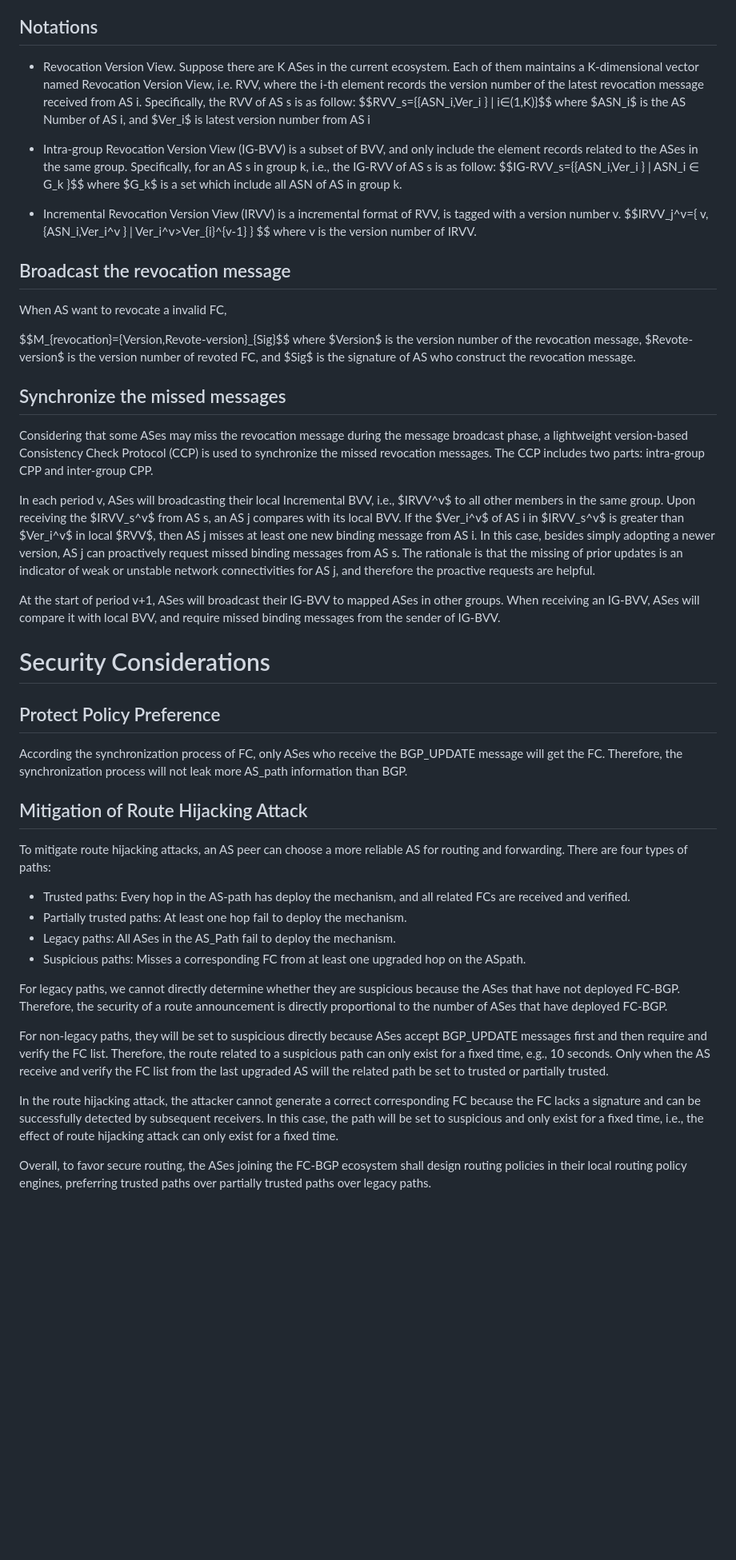
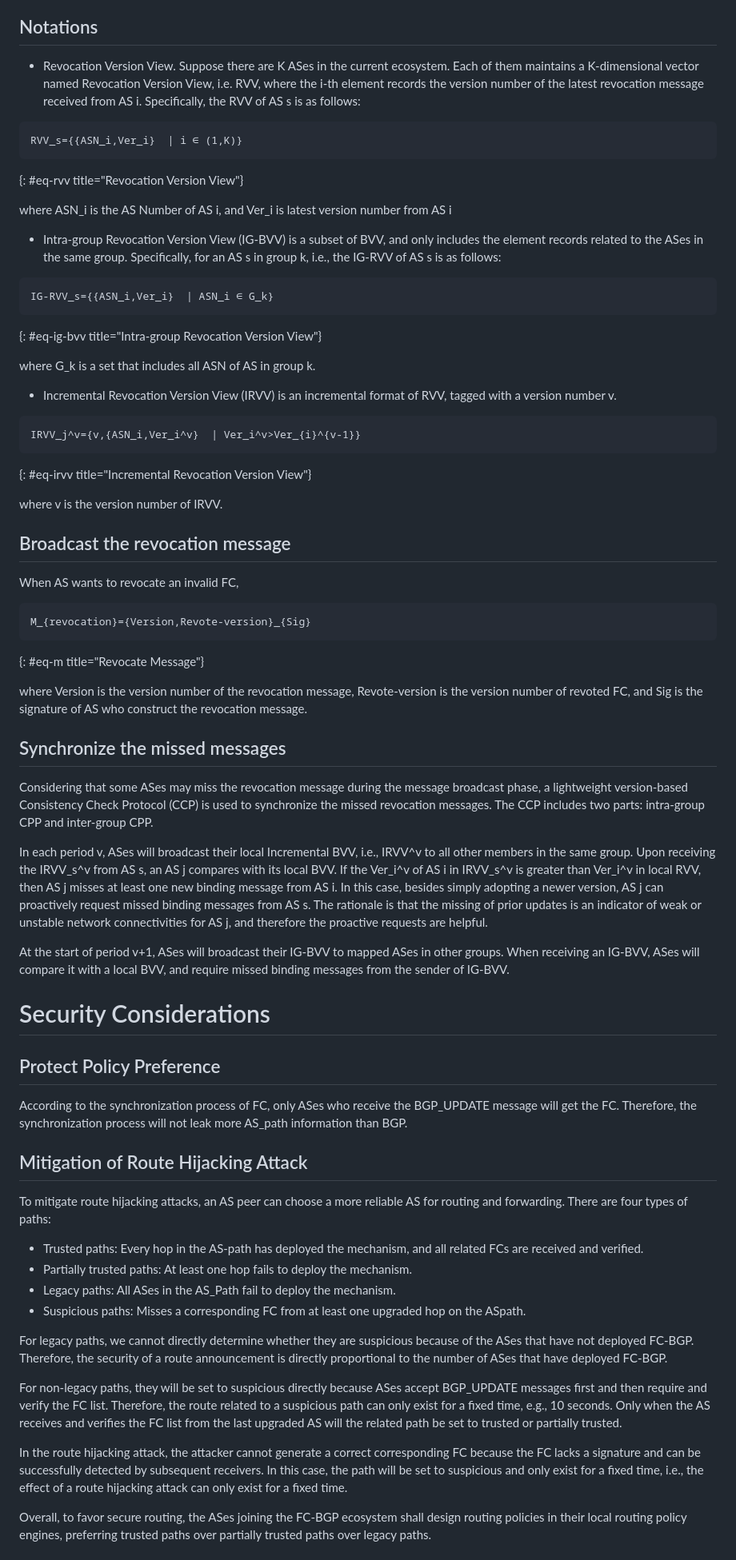
Before and after one commit to BasilGuo/ling-fc, a Markdown page: draft-ling-fc.md, the part around the change printed below. Shown: that part at 80% size. Rendered like a GitHub page; blank space fills up the shorter version.

```diff
--- a/draft-ling-fc.md
+++ b/draft-ling-fc.md
@@ -153,50 +144,75 @@ To avoid an invalid FC be used to announce a BGP_UPDATE message, AS should revok
 
 ## Notations
 
-- Revocation Version View. Suppose there are K ASes in the current ecosystem. Each of them maintains a K-dimensional vector named Revocation Version View, i.e. RVV, where the i-th element records the version number of the latest revocation message received from AS i. Specifically, the RVV of AS s is as follow:
-$$RVV_s=\{\{ASN_i,Ver_i \}  | i∈(1,K)\}$$ where $ASN_i$ is the AS Number of AS i, and $Ver_i$ is latest version number from AS i
+- Revocation Version View. Suppose there are K ASes in the current ecosystem. Each of them maintains a K-dimensional vector named Revocation Version View, i.e. RVV, where the i-th element records the version number of the latest revocation message received from AS i. Specifically, the RVV of AS s is as follows:
+
+~~~~~~~~~~
+RVV_s={{ASN_i,Ver_i}  | i ∈ (1,K)}
+~~~~~~~~~~
+{: #eq-rvv title="Revocation Version View"}
+
+where ASN_i is the AS Number of AS i, and Ver_i is latest version number from AS i
 
 
-- Intra-group Revocation Version View (IG-BVV) is a subset of BVV, and only include the element records related to the ASes in the same group. Specifically, for an AS s in group k, i.e., the IG-RVV of AS s is as follow:
-$$IG-RVV_s=\{\{ASN_i,Ver_i \}  | ASN_i  ∈ G_k  \}$$ where $G_k$ is a set which include all ASN of AS in group k.
+- Intra-group Revocation Version View (IG-BVV) is a subset of BVV, and only includes the element records related to the ASes in the same group. Specifically, for an AS s in group k, i.e., the IG-RVV of AS s is as follows:
+
+~~~~~~~
+IG-RVV_s={{ASN_i,Ver_i}  | ASN_i ∈ G_k}
+~~~~~~~
+{: #eq-ig-bvv title="Intra-group Revocation Version View"}
+
+where G_k is a set that includes all ASN of AS in group k.
 
 
-- Incremental Revocation Version View (IRVV) is a incremental format of RVV, is tagged with a version number v.
-$$IRVV_j^v=\{ v,\{ASN_i,Ver_i^v \}  | Ver_i^v>Ver_{i}^{v-1} \} $$ where v is the version number of IRVV.
+- Incremental Revocation Version View (IRVV) is an incremental format of RVV, tagged with a version number v.
+
+~~~~~~~
+IRVV_j^v={v,{ASN_i,Ver_i^v}  | Ver_i^v>Ver_{i}^{v-1}}
+~~~~~~~
+{: #eq-irvv title="Incremental Revocation Version View"}
+
+where v is the version number of IRVV.
 
 
 ## Broadcast the revocation message
-When AS want to revocate a invalid FC,
 
-$$M_{revocation}=\{Version,Revote-version\}_{Sig}$$ where $Version$ is the version number of the revocation message, $Revote-version$ is the version number of revoted FC, and $Sig$ is the signature of AS who construct the revocation message.
+When AS wants to revocate an invalid FC,
+
+~~~~~~~~
+M_{revocation}={Version,Revote-version}_{Sig}
+~~~~~~~~
+{: #eq-m title="Revocate Message"}
+
+where Version is the version number of the revocation message, Revote-version is the version number of revoted FC, and Sig is the signature of AS who construct the revocation message.
 
 ## Synchronize the missed messages
+
 Considering that some ASes may miss the revocation message during the message broadcast phase, a lightweight version-based Consistency Check Protocol (CCP) is used to synchronize the missed revocation messages. The CCP includes two parts: intra-group CPP and inter-group CPP.
 
-In each period v, ASes will broadcasting their local Incremental BVV, i.e., $IRVV^v$ to all other members in the same group. Upon receiving the  $IRVV_s^v$ from AS s, an AS j compares with its local BVV. If the $Ver_i^v$ of AS i in $IRVV_s^v$ is greater than $Ver_i^v$ in local $RVV$, then AS j misses at least one new binding message from AS i. In this case, besides simply adopting a newer version, AS j can proactively request missed binding messages from AS s. The rationale is that the missing of prior updates is an indicator of weak or unstable network connectivities for AS j, and therefore the proactive requests are helpful.
+In each period v, ASes will broadcast their local Incremental BVV, i.e., IRVV^v to all other members in the same group. Upon receiving the  IRVV_s^v from AS s, an AS j compares with its local BVV. If the Ver_i^v of AS i in IRVV_s^v is greater than Ver_i^v in local RVV, then AS j misses at least one new binding message from AS i. In this case, besides simply adopting a newer version, AS j can proactively request missed binding messages from AS s. The rationale is that the missing of prior updates is an indicator of weak or unstable network connectivities for AS j, and therefore the proactive requests are helpful.
 
-At the start of period v+1, ASes will broadcast their IG-BVV to mapped ASes in other groups. When receiving an IG-BVV, ASes will compare it with local BVV, and require missed binding messages from the sender of IG-BVV.
+At the start of period v+1, ASes will broadcast their IG-BVV to mapped ASes in other groups. When receiving an IG-BVV, ASes will compare it with a local BVV, and require missed binding messages from the sender of IG-BVV.
 
 # Security Considerations
 
 ## Protect Policy Preference
 
-According the synchronization process of FC, only ASes who receive the BGP_UPDATE message will get the FC. Therefore, the synchronization process will not leak more AS_path information than BGP.
+According to the synchronization process of FC, only ASes who receive the BGP_UPDATE message will get the FC. Therefore, the synchronization process will not leak more AS_path information than BGP.
 
 ## Mitigation of Route Hijacking Attack
 
 To mitigate route hijacking attacks, an AS peer can choose a more reliable AS for routing and forwarding. There are four types of paths:
 
-   - Trusted paths: Every hop in the AS-path has deploy the mechanism, and all related FCs are received and verified.
-   - Partially trusted paths: At least one hop fail to deploy the mechanism.
+   - Trusted paths: Every hop in the AS-path has deployed the mechanism, and all related FCs are received and verified.
+   - Partially trusted paths: At least one hop fails to deploy the mechanism.
    - Legacy paths: All ASes in the AS_Path fail to deploy the mechanism.
    - Suspicious paths: Misses a corresponding FC from at least one upgraded hop on the ASpath.
 
-   For legacy paths, we cannot directly determine whether they are suspicious because the ASes that have not deployed FC-BGP. Therefore, the security of a route announcement is directly proportional to the number of ASes that have deployed FC-BGP.
+   For legacy paths, we cannot directly determine whether they are suspicious because of the ASes that have not deployed FC-BGP. Therefore, the security of a route announcement is directly proportional to the number of ASes that have deployed FC-BGP.
 
-   For non-legacy paths, they will be set to suspicious directly because ASes accept BGP_UPDATE messages first and then require and verify the FC list. Therefore, the route related to a suspicious path can only exist for a fixed time, e.g., 10 seconds. Only when the AS receive and verify the FC list from the last upgraded AS will the related path be set to trusted or partially trusted.
+   For non-legacy paths, they will be set to suspicious directly because ASes accept BGP_UPDATE messages first and then require and verify the FC list. Therefore, the route related to a suspicious path can only exist for a fixed time, e.g., 10 seconds. Only when the AS receives and verifies the FC list from the last upgraded AS will the related path be set to trusted or partially trusted.
 
-   In the route hijacking attack, the attacker cannot generate a correct corresponding FC because the FC lacks a signature and can be successfully detected by subsequent receivers. In this case, the path will be set to suspicious and only exist for a fixed time, i.e., the effect of route hijacking attack can only exist for a fixed time.
+   In the route hijacking attack, the attacker cannot generate a correct corresponding FC because the FC lacks a signature and can be successfully detected by subsequent receivers. In this case, the path will be set to suspicious and only exist for a fixed time, i.e., the effect of a route hijacking attack can only exist for a fixed time.
 
    Overall, to favor secure routing, the ASes joining the FC-BGP ecosystem shall design routing policies in their local routing policy engines, preferring trusted paths over partially trusted paths over legacy paths.
 
```
Also changed, not shown: other parts of draft-ling-fc.md (+21 -31 lines).
